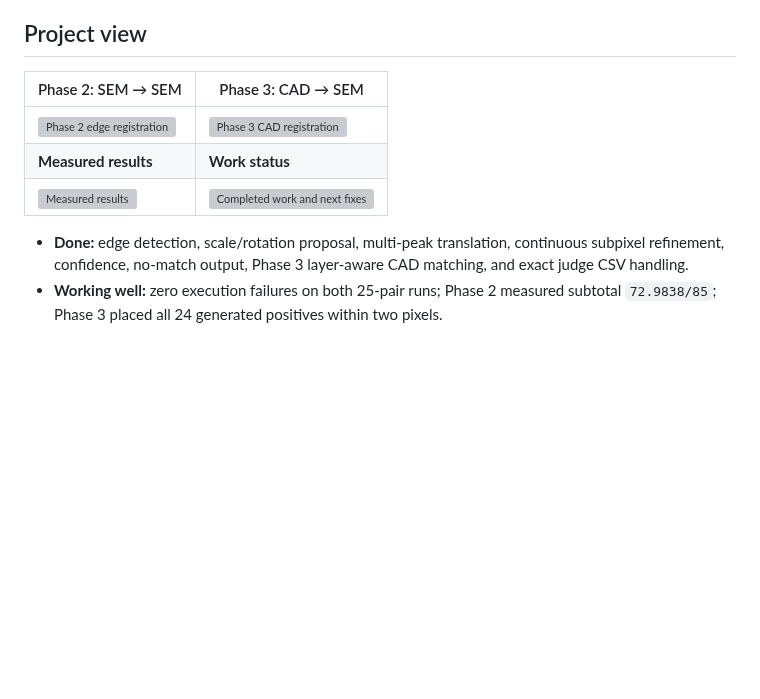
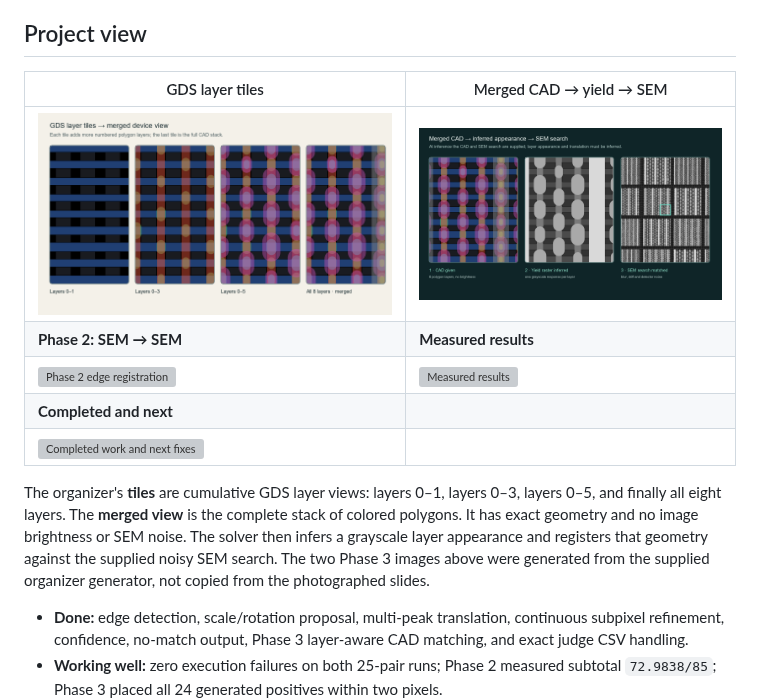
Before and after one commit to RHUDHRESH/LatticeRank-Drift-Sense-2026, a Markdown page: README.md, the part around the change. Drawn GitHub-style; pictures changed too: assets/cad-yield-sem.png (added), assets/gds-layer-stack.png (added); blank space fills up the shorter version; grey boxes are pictures that could not be loaded.

Commit message:
Show GDS layer tiles and merged view

```diff
--- a/README.md
+++ b/README.md
@@ -4,11 +4,21 @@ CPU-only edge registration for the SEMICON India hackathon.
 
 ## Project view
 
-| Phase 2: SEM → SEM | Phase 3: CAD → SEM |
+| GDS layer tiles | Merged CAD → yield → SEM |
 |---|---|
-| ![Phase 2 edge registration](assets/phase2-overview.svg) | ![Phase 3 CAD registration](assets/phase3-overview.svg) |
-| **Measured results** | **Work status** |
-| ![Measured results](assets/measured-results.svg) | ![Completed work and next fixes](assets/work-status.svg) |
+| ![Cumulative GDS layer tiles and full merged view](assets/gds-layer-stack.png) | ![Merged CAD, inferred yield raster, and SEM search](assets/cad-yield-sem.png) |
+| **Phase 2: SEM → SEM** | **Measured results** |
+| ![Phase 2 edge registration](assets/phase2-overview.svg) | ![Measured results](assets/measured-results.svg) |
+| **Completed and next** | |
+| ![Completed work and next fixes](assets/work-status.svg) | |
+
+The organizer's **tiles** are cumulative GDS layer views: layers 0–1,
+layers 0–3, layers 0–5, and finally all eight layers. The **merged view** is
+the complete stack of colored polygons. It has exact geometry and no image
+brightness or SEM noise. The solver then infers a grayscale layer appearance
+and registers that geometry against the supplied noisy SEM search. The two
+Phase 3 images above were generated from the supplied organizer generator,
+not copied from the photographed slides.
 
 - **Done:** edge detection, scale/rotation proposal, multi-peak translation,
   continuous subpixel refinement, confidence, no-match output, Phase 3
```
Also changed, not shown: 1 other file.
